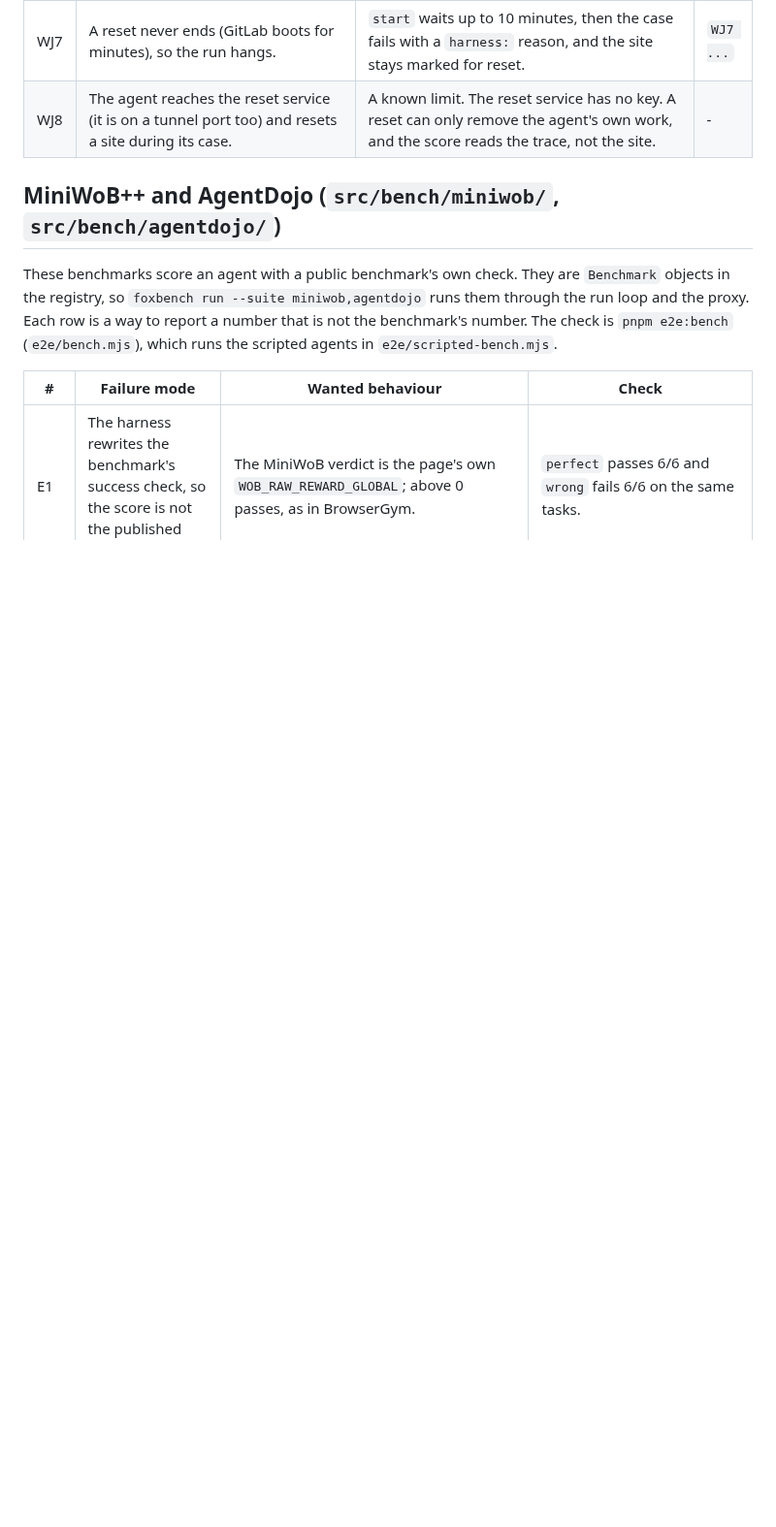
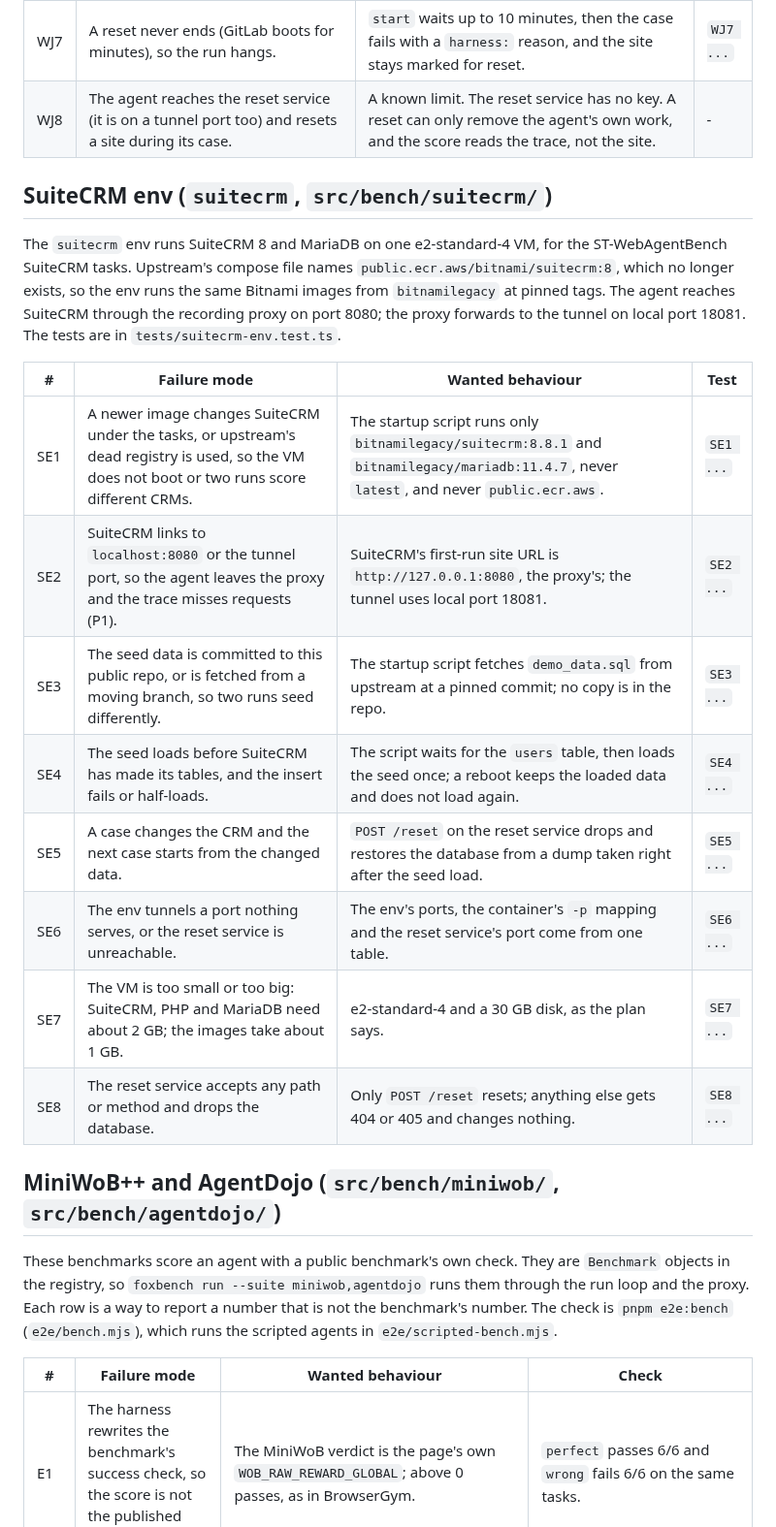
Before and after one commit to pooriaarab/foxbench, a Markdown page: docs/failure-modes.md, the part around the change. Shown at 97% size. Rendered like a GitHub page; blank space fills up the shorter version.

Commit message:
Add SuiteCRM env failure modes
List how the suitecrm env can fail before any code: dead upstream
registry, unpinned images, a site URL that bypasses the proxy, seed
data in the repo or loaded too early, and a reset that is missing or
too open.

```diff
--- a/docs/failure-modes.md
+++ b/docs/failure-modes.md
@@ -343,6 +343,26 @@ judges them.
 | WJ6 | A case changes a site (a post, an order), and the next case on that site starts from the changed state. | After a case whose HAR has a request that is not GET, HEAD or OPTIONS to a site, the next case on that site first resets it: the env's reset service recreates the container from its image, then `start` waits for the site's probe. Cases that only read share one reset. The marks are kept in the cache, so the next run resets a site that the last one changed. | `WJ6 ...` |
 | WJ7 | A reset never ends (GitLab boots for minutes), so the run hangs. | `start` waits up to 10 minutes, then the case fails with a `harness:` reason, and the site stays marked for reset. | `WJ7 ...` |
 | WJ8 | The agent reaches the reset service (it is on a tunnel port too) and resets a site during its case. | A known limit. The reset service has no key. A reset can only remove the agent's own work, and the score reads the trace, not the site. | - |
+
+## SuiteCRM env (`suitecrm`, `src/bench/suitecrm/`)
+
+The `suitecrm` env runs SuiteCRM 8 and MariaDB on one e2-standard-4 VM, for the
+ST-WebAgentBench SuiteCRM tasks. Upstream's compose file names
+`public.ecr.aws/bitnami/suitecrm:8`, which no longer exists, so the env runs
+the same Bitnami images from `bitnamilegacy` at pinned tags. The agent reaches
+SuiteCRM through the recording proxy on port 8080; the proxy forwards to the
+tunnel on local port 18081. The tests are in `tests/suitecrm-env.test.ts`.
+
+| # | Failure mode | Wanted behaviour | Test |
+|---|---|---|---|
+| SE1 | A newer image changes SuiteCRM under the tasks, or upstream's dead registry is used, so the VM does not boot or two runs score different CRMs. | The startup script runs only `bitnamilegacy/suitecrm:8.8.1` and `bitnamilegacy/mariadb:11.4.7`, never `latest`, and never `public.ecr.aws`. | `SE1 ...` |
+| SE2 | SuiteCRM links to `localhost:8080` or the tunnel port, so the agent leaves the proxy and the trace misses requests (P1). | SuiteCRM's first-run site URL is `http://127.0.0.1:8080`, the proxy's; the tunnel uses local port 18081. | `SE2 ...` |
+| SE3 | The seed data is committed to this public repo, or is fetched from a moving branch, so two runs seed differently. | The startup script fetches `demo_data.sql` from upstream at a pinned commit; no copy is in the repo. | `SE3 ...` |
+| SE4 | The seed loads before SuiteCRM has made its tables, and the insert fails or half-loads. | The script waits for the `users` table, then loads the seed once; a reboot keeps the loaded data and does not load again. | `SE4 ...` |
+| SE5 | A case changes the CRM and the next case starts from the changed data. | `POST /reset` on the reset service drops and restores the database from a dump taken right after the seed load. | `SE5 ...` |
+| SE6 | The env tunnels a port nothing serves, or the reset service is unreachable. | The env's ports, the container's `-p` mapping and the reset service's port come from one table. | `SE6 ...` |
+| SE7 | The VM is too small or too big: SuiteCRM, PHP and MariaDB need about 2 GB; the images take about 1 GB. | e2-standard-4 and a 30 GB disk, as the plan says. | `SE7 ...` |
+| SE8 | The reset service accepts any path or method and drops the database. | Only `POST /reset` resets; anything else gets 404 or 405 and changes nothing. | `SE8 ...` |
 
 ## MiniWoB++ and AgentDojo (`src/bench/miniwob/`, `src/bench/agentdojo/`)
 
```
